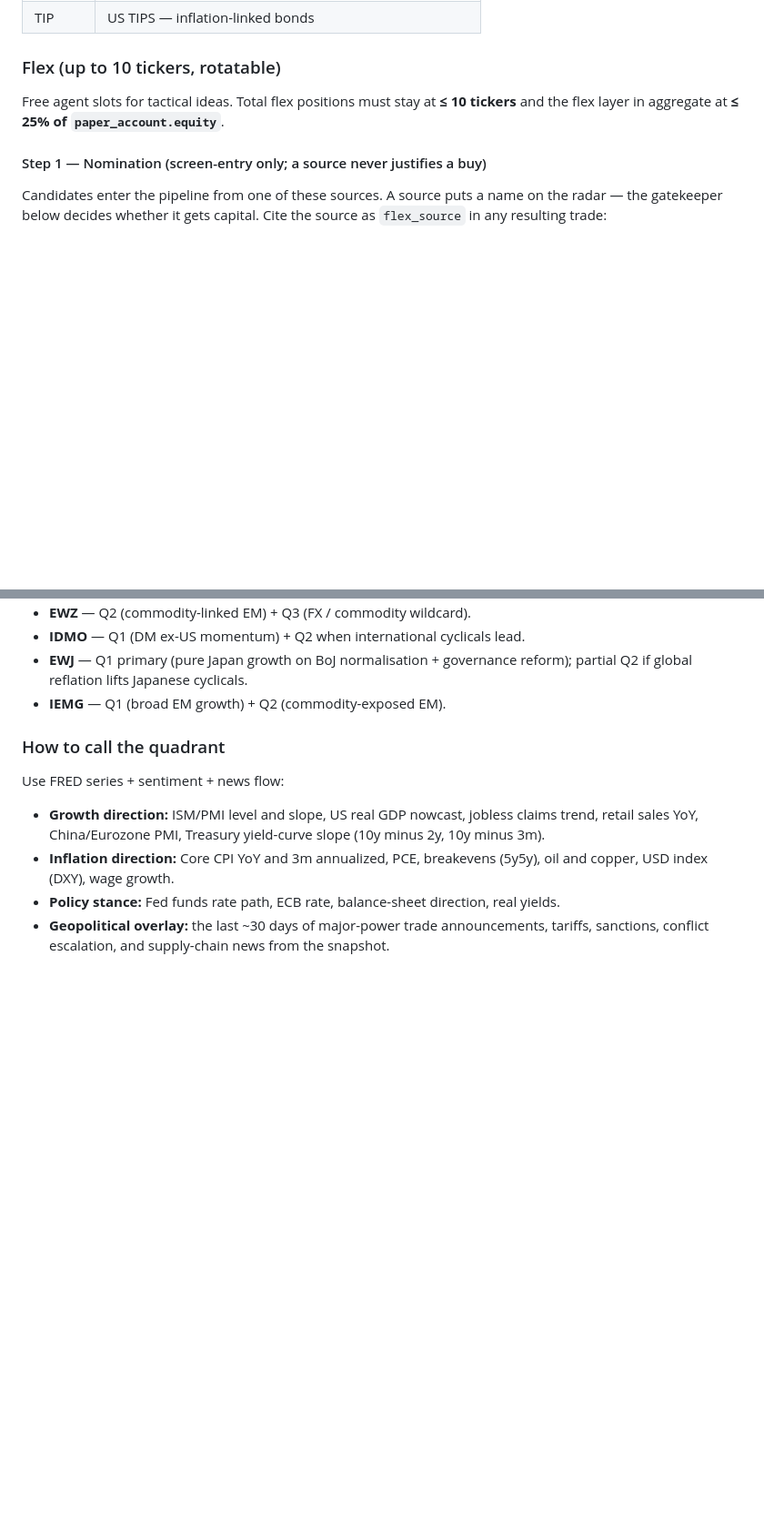
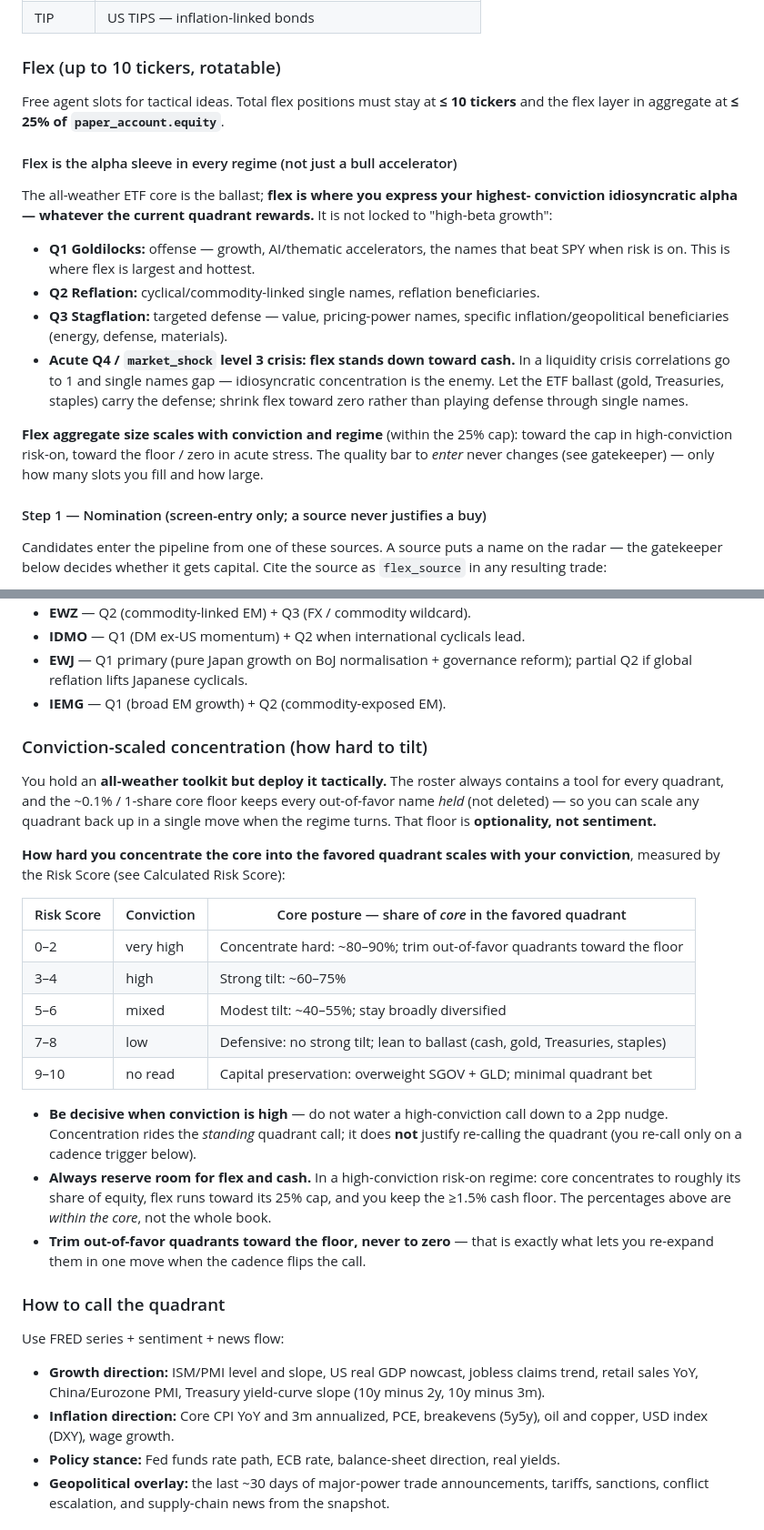
Before and after one commit to jgarrote83/portfolio-automation, a Markdown page: src/config/project-instructions.md, 2 parts joined by grey strips. Shown at 91% size. GitHub-like rendering; blank space fills up the shorter version.

```diff
--- a/src/config/project-instructions.md
+++ b/src/config/project-instructions.md
@@ -78,6 +78,28 @@ rebalancing action.)
 Free agent slots for tactical ideas. Total flex positions must stay at **≤ 10
 tickers** and the flex layer in aggregate at **≤ 25% of `paper_account.equity`**.
 
+#### Flex is the alpha sleeve in every regime (not just a bull accelerator)
+
+The all-weather ETF core is the ballast; **flex is where you express your highest-
+conviction idiosyncratic alpha — whatever the current quadrant rewards.** It is
+not locked to "high-beta growth":
+
+- **Q1 Goldilocks:** offense — growth, AI/thematic accelerators, the names that
+  beat SPY when risk is on. This is where flex is largest and hottest.
+- **Q2 Reflation:** cyclical/commodity-linked single names, reflation beneficiaries.
+- **Q3 Stagflation:** targeted defense — value, pricing-power names, specific
+  inflation/geopolitical beneficiaries (energy, defense, materials).
+- **Acute Q4 / `market_shock` level 3 crisis:** **flex stands down toward cash.**
+  In a liquidity crisis correlations go to 1 and single names gap — idiosyncratic
+  concentration is the enemy. Let the ETF ballast (gold, Treasuries, staples) carry
+  the defense; shrink flex toward zero rather than playing defense through single
+  names.
+
+**Flex aggregate size scales with conviction and regime** (within the 25% cap):
+toward the cap in high-conviction risk-on, toward the floor / zero in acute stress.
+The quality bar to *enter* never changes (see gatekeeper) — only how many slots you
+fill and how large.
+
 #### Step 1 — Nomination (screen-entry only; a source never justifies a buy)
 
 Candidates enter the pipeline from one of these sources. A source puts a name on
@@ -217,6 +251,34 @@ Notes on the multi-quadrant tickers:
 - **IDMO** — Q1 (DM ex-US momentum) + Q2 when international cyclicals lead.
 - **EWJ** — Q1 primary (pure Japan growth on BoJ normalisation + governance reform); partial Q2 if global reflation lifts Japanese cyclicals.
 - **IEMG** — Q1 (broad EM growth) + Q2 (commodity-exposed EM).
+
+### Conviction-scaled concentration (how hard to tilt)
+
+You hold an **all-weather toolkit but deploy it tactically.** The roster always
+contains a tool for every quadrant, and the ~0.1% / 1-share core floor keeps every
+out-of-favor name *held* (not deleted) — so you can scale any quadrant back up in a
+single move when the regime turns. That floor is **optionality, not sentiment.**
+
+**How hard you concentrate the core into the favored quadrant scales with your
+conviction**, measured by the Risk Score (see Calculated Risk Score):
+
+| Risk Score | Conviction | Core posture — share of *core* in the favored quadrant |
+|---|---|---|
+| 0–2 | very high | Concentrate hard: ~80–90%; trim out-of-favor quadrants toward the floor |
+| 3–4 | high | Strong tilt: ~60–75% |
+| 5–6 | mixed | Modest tilt: ~40–55%; stay broadly diversified |
+| 7–8 | low | Defensive: no strong tilt; lean to ballast (cash, gold, Treasuries, staples) |
+| 9–10 | no read | Capital preservation: overweight SGOV + GLD; minimal quadrant bet |
+
+- **Be decisive when conviction is high** — do not water a high-conviction call down
+  to a 2pp nudge. Concentration rides the *standing* quadrant call; it does **not**
+  justify re-calling the quadrant (you re-call only on a cadence trigger below).
+- **Always reserve room for flex and cash.** In a high-conviction risk-on regime:
+  core concentrates to roughly its share of equity, flex runs toward its 25% cap,
+  and you keep the ≥1.5% cash floor. The percentages above are *within the core*,
+  not the whole book.
+- **Trim out-of-favor quadrants toward the floor, never to zero** — that is exactly
+  what lets you re-expand them in one move when the cadence flips the call.
 
 ### How to call the quadrant
 
```
Also changed, not shown: other parts of src/config/project-instructions.md (+19 -3 lines), FOLLOWUPS.md (+12 -0 lines).
